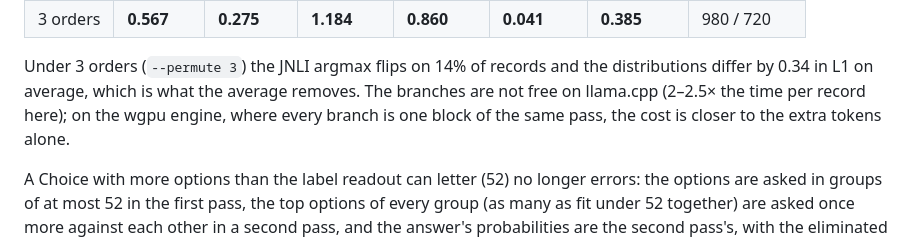
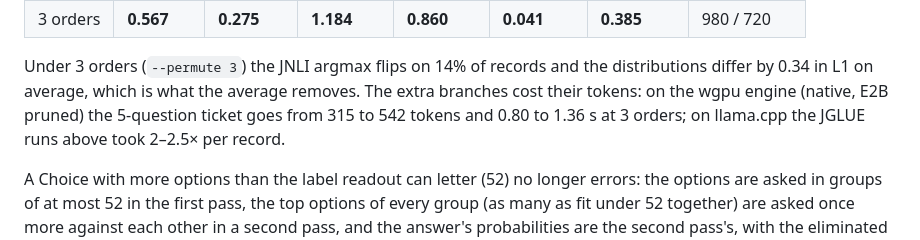
Before and after one commit to bokuweb/grande, a Markdown page: README.md, the part around the change. Rendered like a GitHub page.

Commit message:
README: wgpu cost of --orders

```diff
--- a/README.md
+++ b/README.md
@@ -304,9 +304,10 @@ JGLUE valid, first 300 records, E2B Q4_0, label readout, no temperature
 
 Under 3 orders (`--permute 3`) the JNLI argmax flips on 14% of records and
 the distributions differ by 0.34 in L1 on average, which is what the
-average removes. The branches are not free on llama.cpp (2–2.5× the time
-per record here); on the wgpu engine, where every branch is one block of
-the same pass, the cost is closer to the extra tokens alone.
+average removes. The extra branches cost their tokens: on the wgpu engine
+(native, E2B pruned) the 5-question ticket goes from 315 to 542 tokens and
+0.80 to 1.36 s at 3 orders; on llama.cpp the JGLUE runs above took
+2–2.5× per record.
 
 A Choice with more options than the label readout can letter (52) no
 longer errors: the options are asked in groups of at most 52 in the first
```
